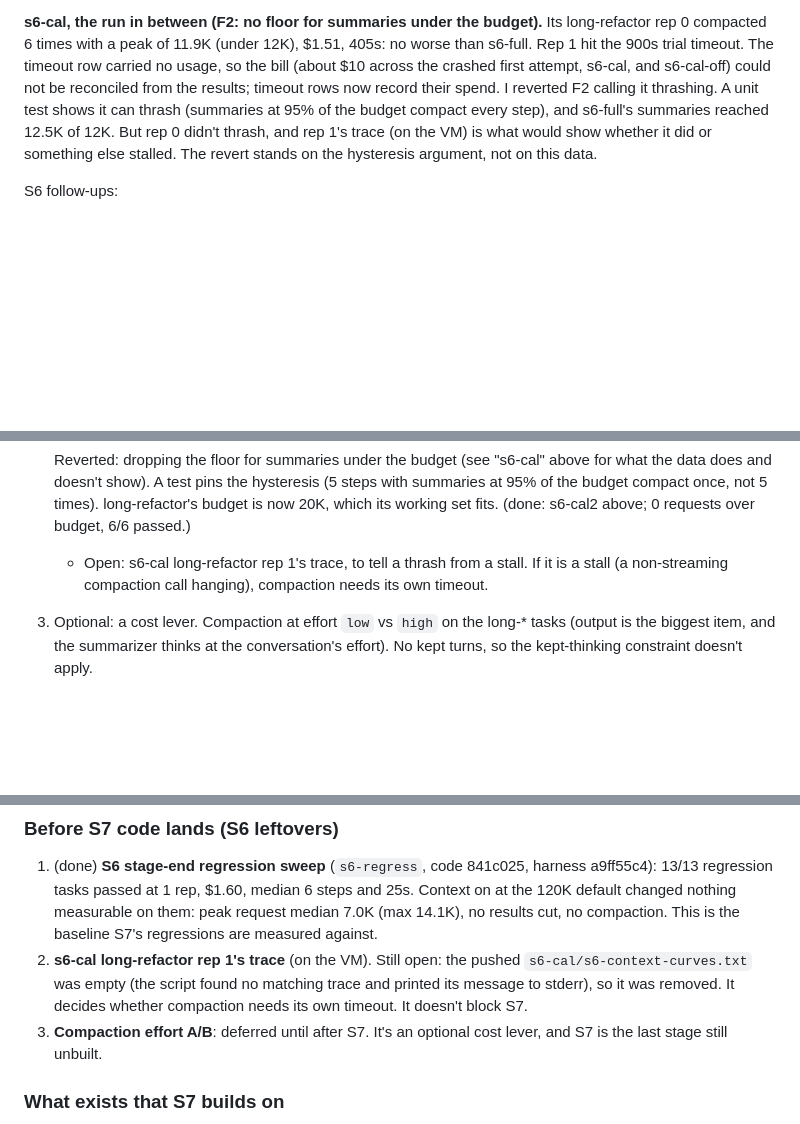
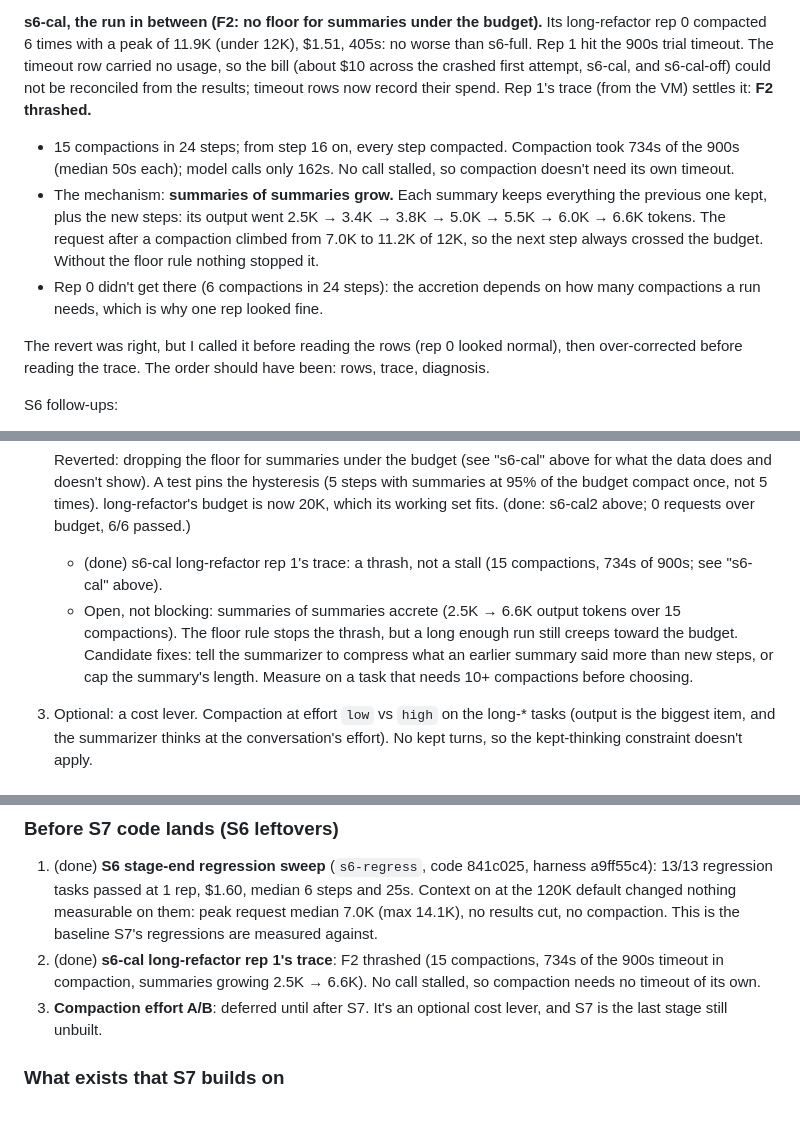
Before and after one commit to yz10923-beep/project-1, a Markdown page: docs/ROADMAP.md, 3 parts joined by grey strips. Drawn GitHub-style; blank space fills up the shorter version.

Commit message:
S6: s6-cal rep 1's trace confirms the F2 thrash
15 compactions in 24 steps, every step from 16 on; 734s of the 900s timeout in
compaction, model calls 162s; no stalled call. Cause: summaries of summaries
accrete (2.5K -> 6.6K output tokens), so the post-compaction request climbed to
11.2K of 12K and every step crossed the budget. Recorded, with summary accretion
as an open (non-blocking) follow-up.

Co-Authored-By: Claude Opus 5.5 <noreply@anthropic.com>
Claude-Session: https://claude.ai/code/session_01RkGMMsWaHhuKyywqZn1UKB

```diff
--- a/docs/ROADMAP.md
+++ b/docs/ROADMAP.md
@@ -996,11 +996,21 @@ long-refactor rep 0 compacted 6 times with a peak of 11.9K (under 12K), $1.51, 4
 no worse than s6-full. Rep 1 hit the 900s trial timeout. The timeout row carried no
 usage, so the bill (about $10 across the crashed first attempt, s6-cal, and
 s6-cal-off) could not be reconciled from the results; timeout rows now record their
-spend. I reverted F2 calling it thrashing. A unit test shows it can thrash (summaries
-at 95% of the budget compact every step), and s6-full's summaries reached 12.5K of 12K.
-But rep 0 didn't thrash, and rep 1's trace (on the VM) is what would show whether it
-did or something else stalled. The revert stands on the hysteresis argument, not on
-this data.
+spend. Rep 1's trace (from the VM) settles it: **F2 thrashed.**
+- 15 compactions in 24 steps; from step 16 on, every step compacted. Compaction took
+  734s of the 900s (median 50s each); model calls only 162s. No call stalled, so
+  compaction doesn't need its own timeout.
+- The mechanism: **summaries of summaries grow.** Each summary keeps everything the
+  previous one kept, plus the new steps: its output went 2.5K → 3.4K → 3.8K → 5.0K →
+  5.5K → 6.0K → 6.6K tokens. The request after a compaction climbed from 7.0K to
+  11.2K of 12K, so the next step always crossed the budget. Without the floor rule
+  nothing stopped it.
+- Rep 0 didn't get there (6 compactions in 24 steps): the accretion depends on how
+  many compactions a run needs, which is why one rep looked fine.
+
+The revert was right, but I called it before reading the rows (rep 0 looked normal),
+then over-corrected before reading the trace. The order should have been: rows,
+trace, diagnosis.
 
 S6 follow-ups:
 1. (done) long-refactor's goal now says the legacy names go too ("no shims, aliases or
@@ -1022,9 +1032,13 @@ S6 follow-ups:
    summaries at 95% of the budget compact once, not 5 times). long-refactor's budget
    is now 20K, which its working set fits. (done: s6-cal2 above; 0 requests over
    budget, 6/6 passed.)
-   - Open: s6-cal long-refactor rep 1's trace, to tell a thrash from a stall. If it is
-     a stall (a non-streaming compaction call hanging), compaction needs its own
-     timeout.
+   - (done) s6-cal long-refactor rep 1's trace: a thrash, not a stall (15
+     compactions, 734s of 900s; see "s6-cal" above).
+   - Open, not blocking: summaries of summaries accrete (2.5K → 6.6K output tokens
+     over 15 compactions). The floor rule stops the thrash, but a long enough run
+     still creeps toward the budget. Candidate fixes: tell the summarizer to compress
+     what an earlier summary said more than new steps, or cap the summary's length.
+     Measure on a task that needs 10+ compactions before choosing.
 3. Optional: a cost lever. Compaction at effort `low` vs `high` on the long-* tasks
    (output is the biggest item, and the summarizer thinks at the conversation's
    effort). No kept turns, so the kept-thinking constraint doesn't apply.
@@ -1049,10 +1063,9 @@ what it costs in context, cache and money.
    Context on at the 120K default changed nothing measurable on them: peak request
    median 7.0K (max 14.1K), no results cut, no compaction. This is the baseline S7's
    regressions are measured against.
-2. **s6-cal long-refactor rep 1's trace** (on the VM). Still open: the pushed
-   `s6-cal/s6-context-curves.txt` was empty (the script found no matching trace and
-   printed its message to stderr), so it was removed. It decides whether compaction
-   needs its own timeout. It doesn't block S7.
+2. (done) **s6-cal long-refactor rep 1's trace**: F2 thrashed (15 compactions, 734s
+   of the 900s timeout in compaction, summaries growing 2.5K → 6.6K). No call stalled,
+   so compaction needs no timeout of its own.
 3. **Compaction effort A/B**: deferred until after S7. It's an optional cost lever, and
    S7 is the last stage still unbuilt.
 
```
Also changed, not shown: other parts of docs/ROADMAP.md (+5 -2 lines), CLAUDE.md (+1 -1 lines).
